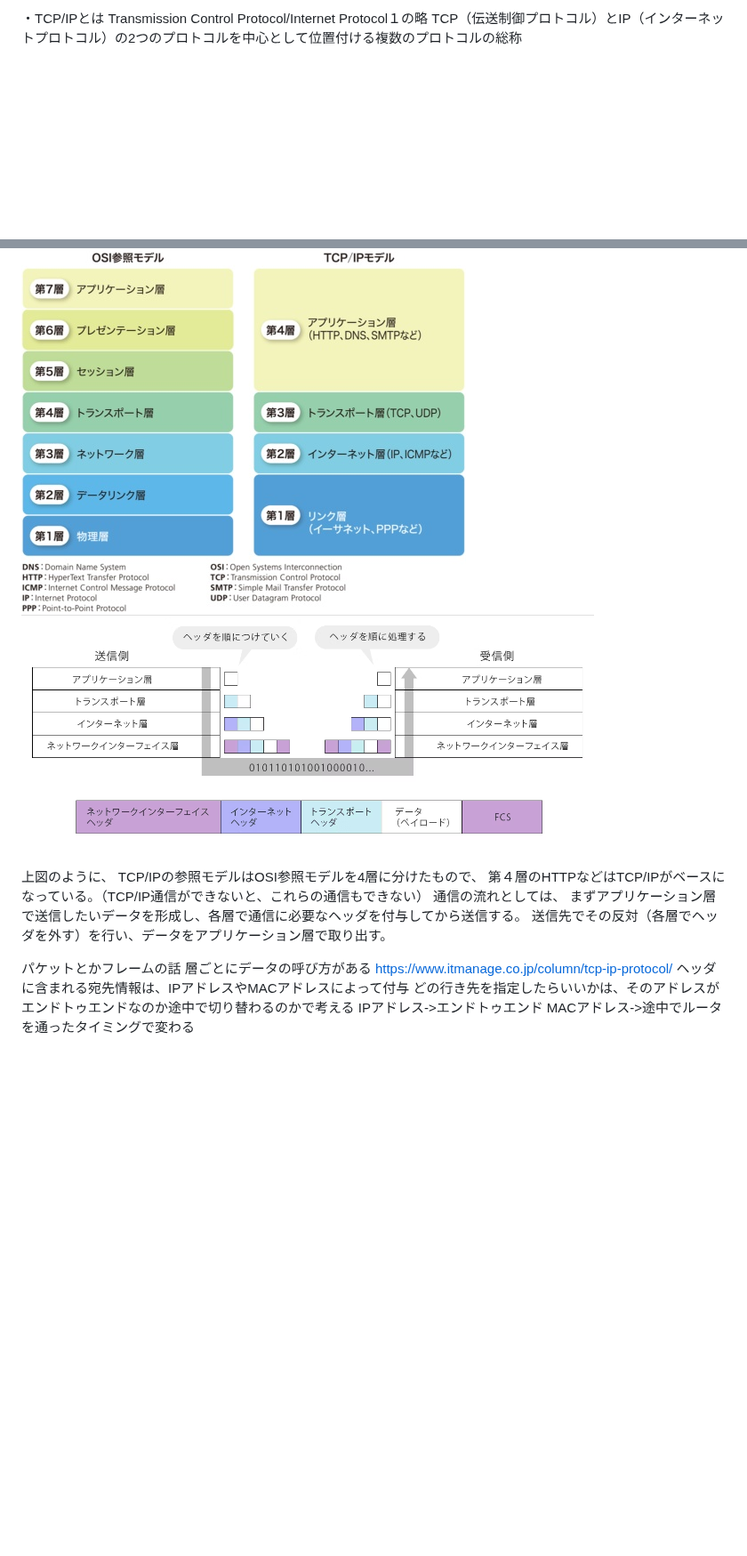
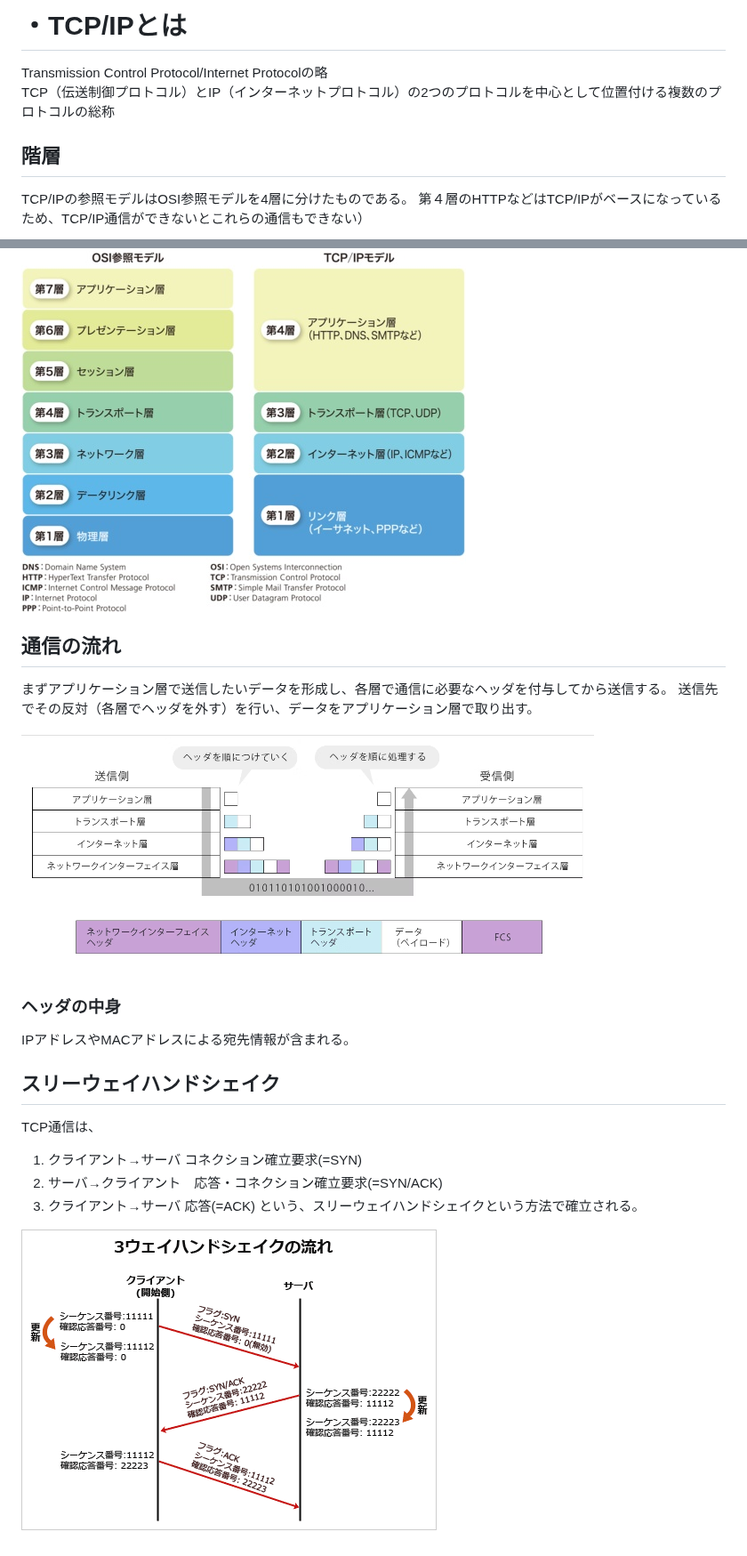
Before and after one commit to minami20230128/Articles, a Markdown page: TCP・IPとは.md, 2 parts joined by grey strips. Shown at 89% size. Drawn GitHub-style; pictures changed too: image/three_way_handshake.png (added); blank space fills up the shorter version.

Commit message:
変更

```diff
--- a/TCP・IPとは.md
+++ b/TCP・IPとは.md
@@ -1,20 +1,27 @@
-・TCP/IPとは
-Transmission Control Protocol/Internet Protocol１の略
+# ・TCP/IPとは
+Transmission Control Protocol/Internet Protocolの略
 TCP（伝送制御プロトコル）とIP（インターネットプロトコル）の2つのプロトコルを中心として位置付ける複数のプロトコルの総称
+
+## 階層
+TCP/IPの参照モデルはOSI参照モデルを4層に分けたものである。
+第４層のHTTPなどはTCP/IPがベースになっているため、TCP/IP通信ができないとこれらの通信もできない）
+
 ![TCP/IPの参照モデル](/image/fb8gGkC.png)
-![TCP/IP送信時の処理の流れ](/image/TCP・IP送信の流れ.png)
 
-上図のように、
-TCP/IPの参照モデルはOSI参照モデルを4層に分けたもので、
-第４層のHTTPなどはTCP/IPがベースになっている。（TCP/IP通信ができないと、これらの通信もできない）
-通信の流れとしては、
+## 通信の流れ
 まずアプリケーション層で送信したいデータを形成し、各層で通信に必要なヘッダを付与してから送信する。
 送信先でその反対（各層でヘッダを外す）を行い、データをアプリケーション層で取り出す。
 
-パケットとかフレームの話
-層ごとにデータの呼び方がある
-https://www.itmanage.co.jp/column/tcp-ip-protocol/
-ヘッダに含まれる宛先情報は、IPアドレスやMACアドレスによって付与
-どの行き先を指定したらいいかは、そのアドレスがエンドトゥエンドなのか途中で切り替わるのかで考える
-IPアドレス->エンドトゥエンド
-MACアドレス->途中でルータを通ったタイミングで変わる
+![TCP/IP送信時の処理の流れ](/image/TCP・IP送信の流れ.png)
+
+### ヘッダの中身
+IPアドレスやMACアドレスによる宛先情報が含まれる。
+
+## スリーウェイハンドシェイク
+TCP通信は、
+1. クライアント→サーバ コネクション確立要求(=SYN)
+2. サーバ→クライアント　応答・コネクション確立要求(=SYN/ACK)
+3. クライアント→サーバ 応答(=ACK)
+という、スリーウェイハンドシェイクという方法で確立される。
+
+![スリーウェイハンドシェイク](/image/three_way_handshake.png)
```
